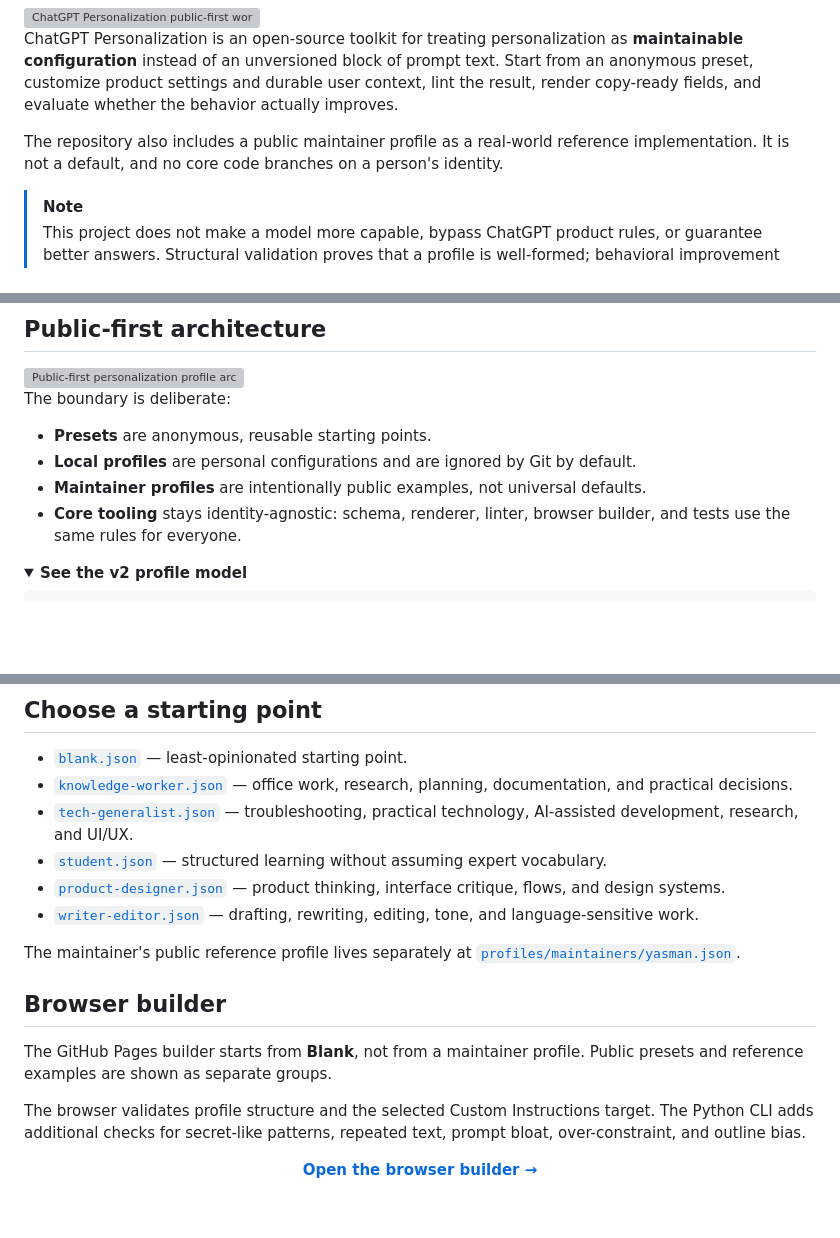
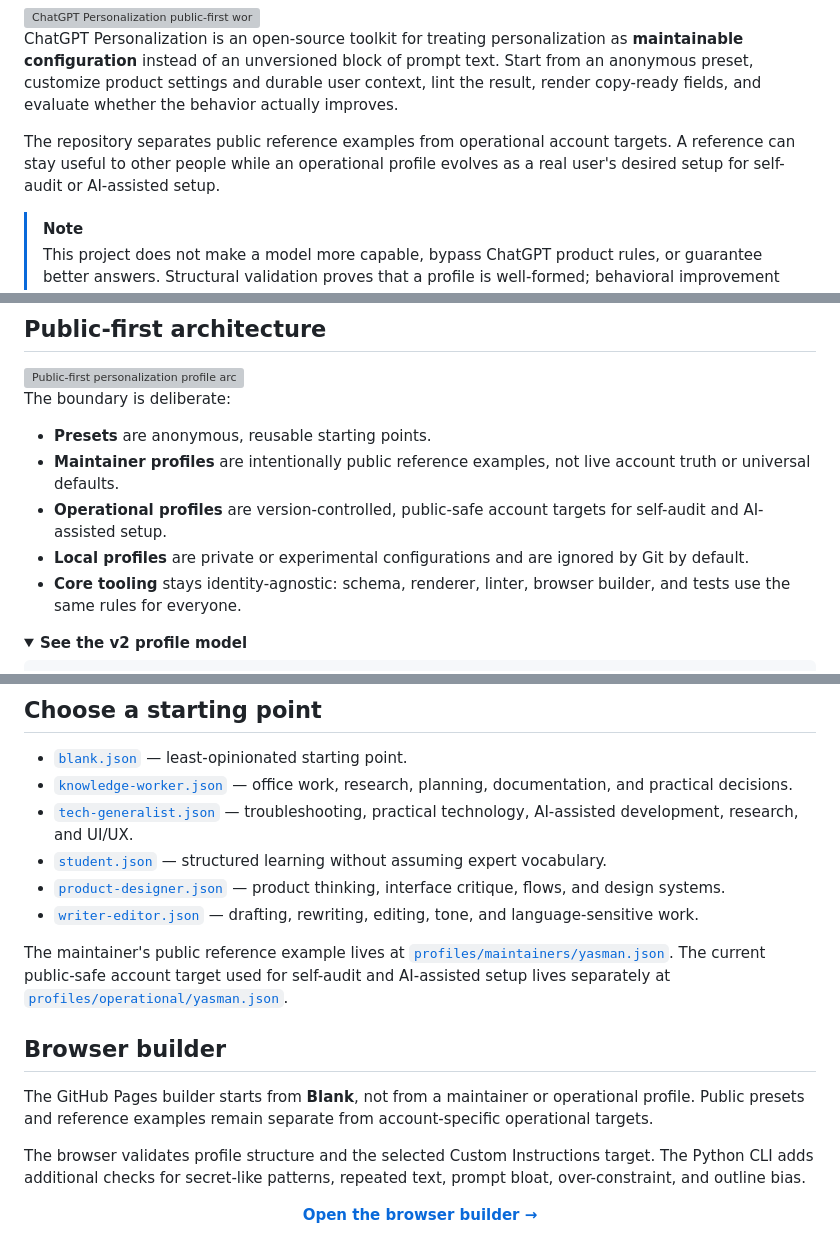
Before and after one commit to man612/chatgpt-personalization, a Markdown page: README.md, 3 parts joined by grey strips. Rendered like a GitHub page; folded sections open; blank space fills up the shorter version; grey boxes are pictures that could not be loaded.

Commit message:
docs: surface operational profile workflow

```diff
--- a/README.md
+++ b/README.md
@@ -31,7 +31,7 @@
 
 ChatGPT Personalization is an open-source toolkit for treating personalization as **maintainable configuration** instead of an unversioned block of prompt text. Start from an anonymous preset, customize product settings and durable user context, lint the result, render copy-ready fields, and evaluate whether the behavior actually improves.
 
-The repository also includes a public maintainer profile as a real-world reference implementation. It is not a default, and no core code branches on a person's identity.
+The repository separates public reference examples from operational account targets. A reference can stay useful to other people while an operational profile evolves as a real user's desired setup for self-audit or AI-assisted setup.
 
 > [!NOTE]
 > This project does not make a model more capable, bypass ChatGPT product rules, or guarantee better answers. Structural validation proves that a profile is well-formed; behavioral improvement still needs representative evaluation.
@@ -80,8 +80,9 @@ The project also treats prompt changes like software changes: keep instructions
 The boundary is deliberate:
 
 - **Presets** are anonymous, reusable starting points.
-- **Local profiles** are personal configurations and are ignored by Git by default.
-- **Maintainer profiles** are intentionally public examples, not universal defaults.
+- **Maintainer profiles** are intentionally public reference examples, not live account truth or universal defaults.
+- **Operational profiles** are version-controlled, public-safe account targets for self-audit and AI-assisted setup.
+- **Local profiles** are private or experimental configurations and are ignored by Git by default.
 - **Core tooling** stays identity-agnostic: schema, renderer, linter, browser builder, and tests use the same rules for everyone.
 
 <details>
@@ -125,11 +126,11 @@ Formatting rules are based on the shape of the information rather than answer le
 - [`product-designer.json`](profiles/presets/product-designer.json) — product thinking, interface critique, flows, and design systems.
 - [`writer-editor.json`](profiles/presets/writer-editor.json) — drafting, rewriting, editing, tone, and language-sensitive work.
 
-The maintainer's public reference profile lives separately at [`profiles/maintainers/yasman.json`](profiles/maintainers/yasman.json).
+The maintainer's public reference example lives at [`profiles/maintainers/yasman.json`](profiles/maintainers/yasman.json). The current public-safe account target used for self-audit and AI-assisted setup lives separately at [`profiles/operational/yasman.json`](profiles/operational/yasman.json).
 
 ## Browser builder
 
-The GitHub Pages builder starts from **Blank**, not from a maintainer profile. Public presets and reference examples are shown as separate groups.
+The GitHub Pages builder starts from **Blank**, not from a maintainer or operational profile. Public presets and reference examples remain separate from account-specific operational targets.
 
 The browser validates profile structure and the selected Custom Instructions target. The Python CLI adds additional checks for secret-like patterns, repeated text, prompt bloat, over-constraint, and outline bias.
 
```
Also changed, not shown: other parts of README.md (+1 -1 lines).
